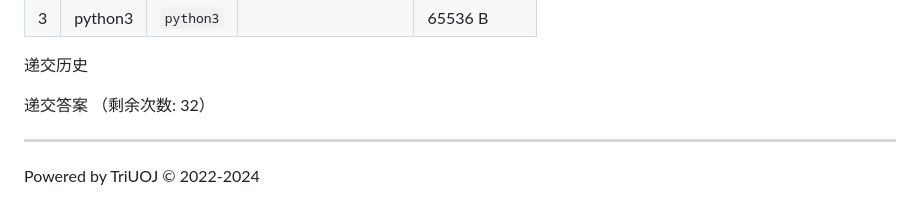
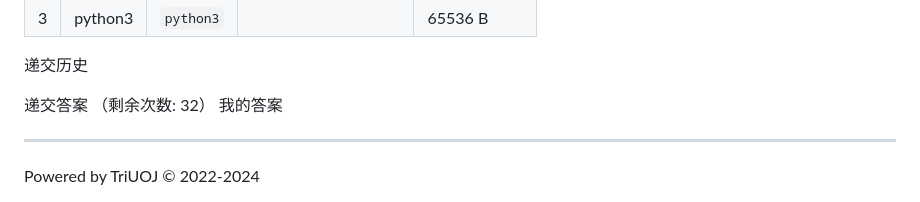
Before and after one commit to 22mouseok-crypto/obsidian-vault, a Markdown page: CSP/第41次CSP/TUOJ4.md, the part around the change. Rendered like a GitHub page.

```diff
--- a/CSP/第41次CSP/TUOJ4.md
+++ b/CSP/第41次CSP/TUOJ4.md
@@ -136,6 +136,7 @@ $$
 递交历史
 
 递交答案 （剩余次数: 32）
+我的答案
 
 ---
 
```
Also changed, not shown: CSP/第41次CSP/TUOJ2.md (+1 -57 lines).
